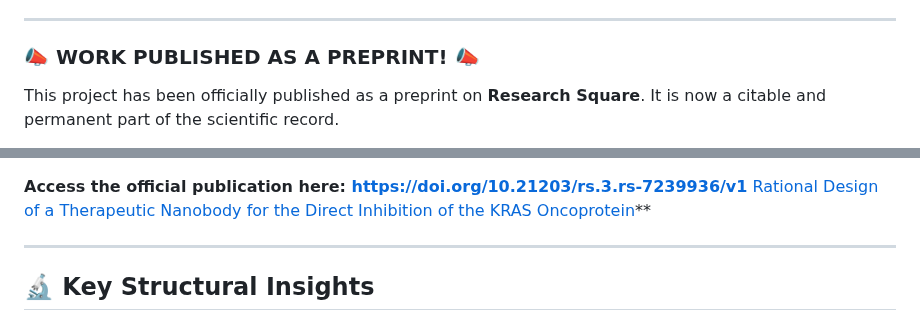
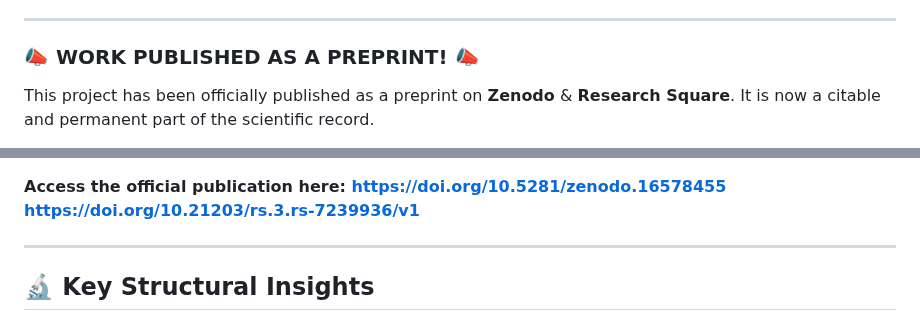
Before and after one commit to NachoPeinador/PIA-KRASv2-Nb, a Markdown page: README.md, 2 parts joined by grey strips. Rendered like a GitHub page.

```diff
--- a/README.md
+++ b/README.md
@@ -14,5 +14,5 @@ This repository documents the *in silico* design and validation of the **PIA-KRA
 
 ### 📣 **WORK PUBLISHED AS A PREPRINT!** 📣
 
-This project has been officially published as a preprint on **Research Square**. It is now a citable and permanent part of the scientific record.
+This project has been officially published as a preprint on **Zenodo** & **Research Square**. It is now a citable and permanent part of the scientific record.
 
@@ -21,8 +22,9 @@ This project has been officially published as a preprint on **Research Square**.
 [![License: CC BY-NC 4.0](https://img.shields.io/badge/License-CC_BY--NC_4.0-lightgrey)](https://creativecommons.org/licenses/by-nc/4.0/)
 
 **Access the official publication here:
+[https://doi.org/10.5281/zenodo.16578455](https://doi.org/10.5281/zenodo.16578455)
 [https://doi.org/10.21203/rs.3.rs-7239936/v1](https://doi.org/10.21203/rs.3.rs-7239936/v1)**
-[Rational Design of a Therapeutic Nanobody for the Direct Inhibition of the KRAS Oncoprotein](https://doi.org/10.5281/zenodo.16578455)**
+
 
 ---
 
```
Also changed, not shown: other parts of README.md (+1 -0 lines).
